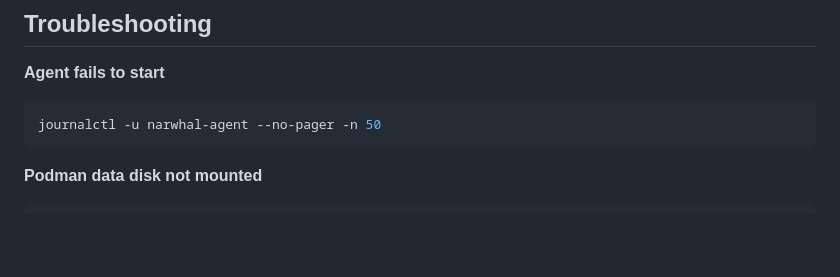
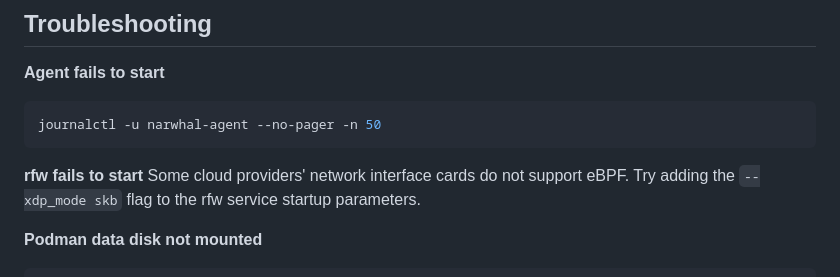
Before and after one commit to narwhal-cloud/runman-agent, a Markdown page: README.en.md, the part around the change. Rendered like a GitHub page; blank space fills up the shorter version.

````diff
--- a/README.en.md
+++ b/README.en.md
@@ -166,6 +166,9 @@ systemctl restart narwhal-agent
 journalctl -u narwhal-agent --no-pager -n 50
 ```
 
+**rfw fails to start**
+Some cloud providers' network interface cards do not support eBPF. Try adding the `--xdp_mode skb` flag to the rfw service startup parameters.
+
 **Podman data disk not mounted**
 ```bash
 mount -o defaults,pquota,loop,noatime /xfs_disk.img /data
````
Also changed, not shown: README.md (+3 -0 lines).
